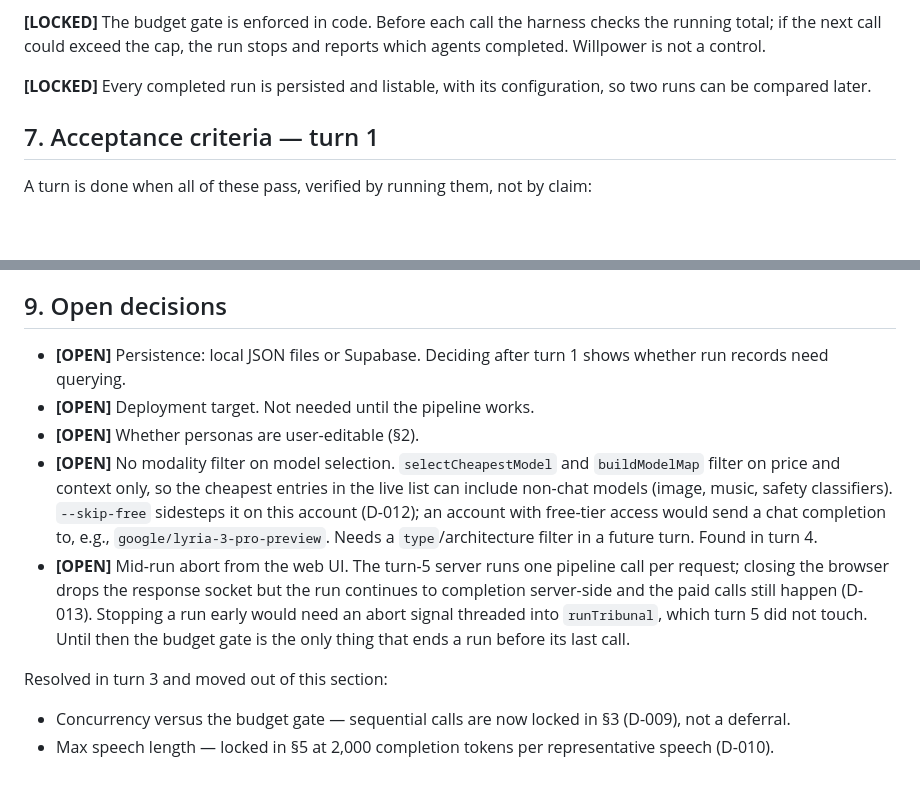
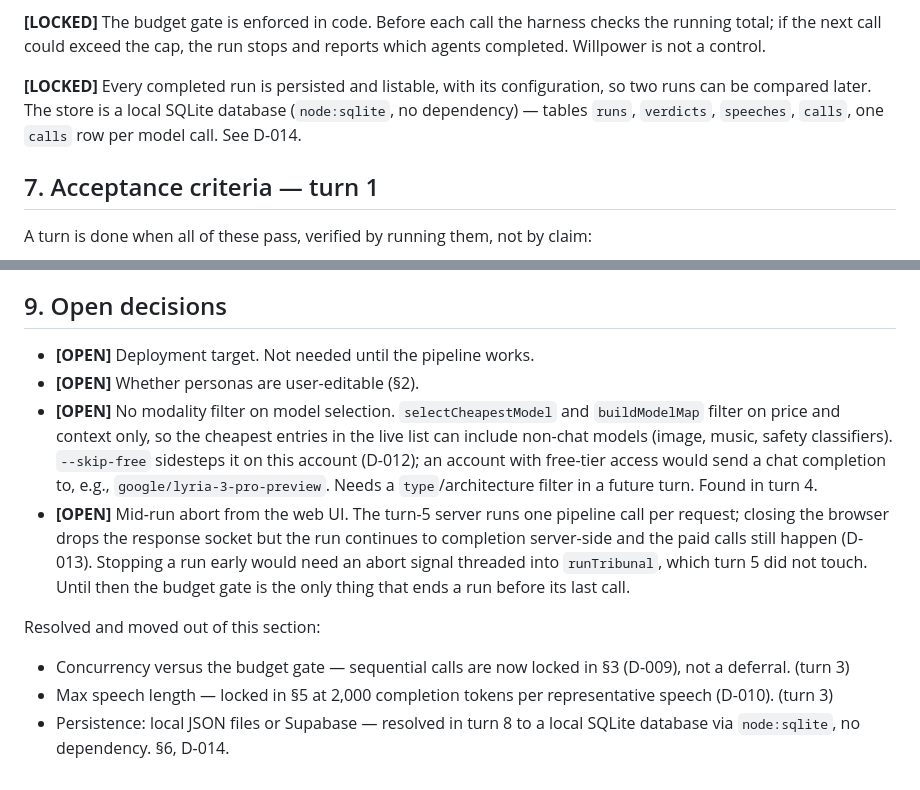
Before and after one commit to Aviv-Shteiff/tribunal, a Markdown page: docs/spec.md, 2 parts joined by grey strips. Drawn GitHub-style; blank space fills up the shorter version.

```diff
--- a/docs/spec.md
+++ b/docs/spec.md
@@ -142,7 +142,9 @@ checks the running total; if the next call could exceed the cap, the run stops
 and reports which agents completed. Willpower is not a control.
 
 **[LOCKED]** Every completed run is persisted and listable, with its
-configuration, so two runs can be compared later.
+configuration, so two runs can be compared later. The store is a local SQLite
+database (`node:sqlite`, no dependency) — tables `runs`, `verdicts`,
+`speeches`, `calls`, one `calls` row per model call. See D-014.
 
 ## 7. Acceptance criteria — turn 1
 
@@ -168,8 +170,6 @@ A turn is done when all of these pass, verified by running them, not by claim:
 
 ## 9. Open decisions
 
-- **[OPEN]** Persistence: local JSON files or Supabase. Deciding after turn 1
-  shows whether run records need querying.
 - **[OPEN]** Deployment target. Not needed until the pipeline works.
 - **[OPEN]** Whether personas are user-editable (§2).
 - **[OPEN]** No modality filter on model selection. `selectCheapestModel` and
@@ -186,9 +186,11 @@ A turn is done when all of these pass, verified by running them, not by claim:
   `runTribunal`, which turn 5 did not touch. Until then the budget gate is the
   only thing that ends a run before its last call.
 
-Resolved in turn 3 and moved out of this section:
+Resolved and moved out of this section:
 
 - Concurrency versus the budget gate — sequential calls are now locked in §3
-  (D-009), not a deferral.
+  (D-009), not a deferral. (turn 3)
 - Max speech length — locked in §5 at 2,000 completion tokens per
-  representative speech (D-010).
+  representative speech (D-010). (turn 3)
+- Persistence: local JSON files or Supabase — resolved in turn 8 to a local
+  SQLite database via `node:sqlite`, no dependency. §6, D-014.
```
Also changed, not shown: docs/decisions.md (+64 -9 lines), docs/turns/turn-08.md (added, +189 -0 lines).
